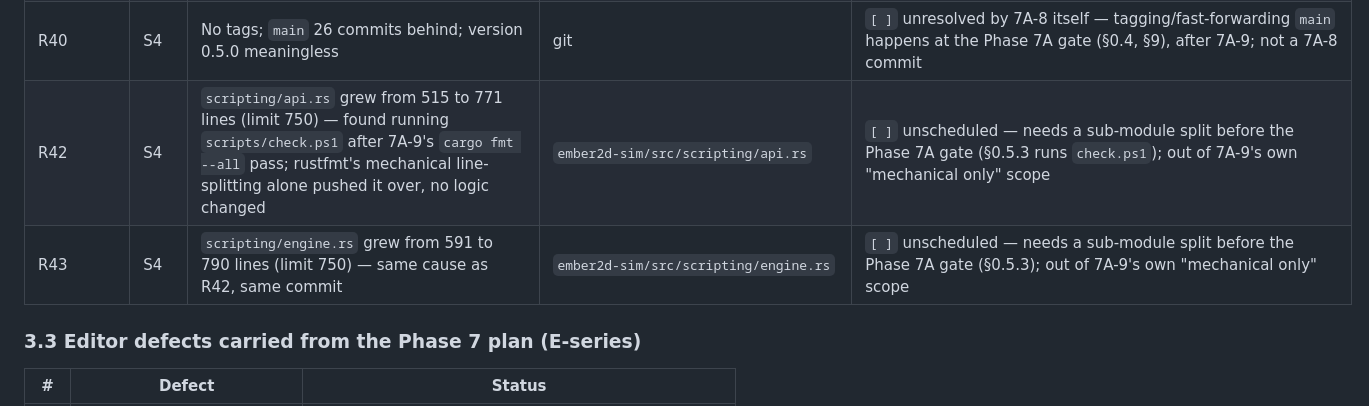
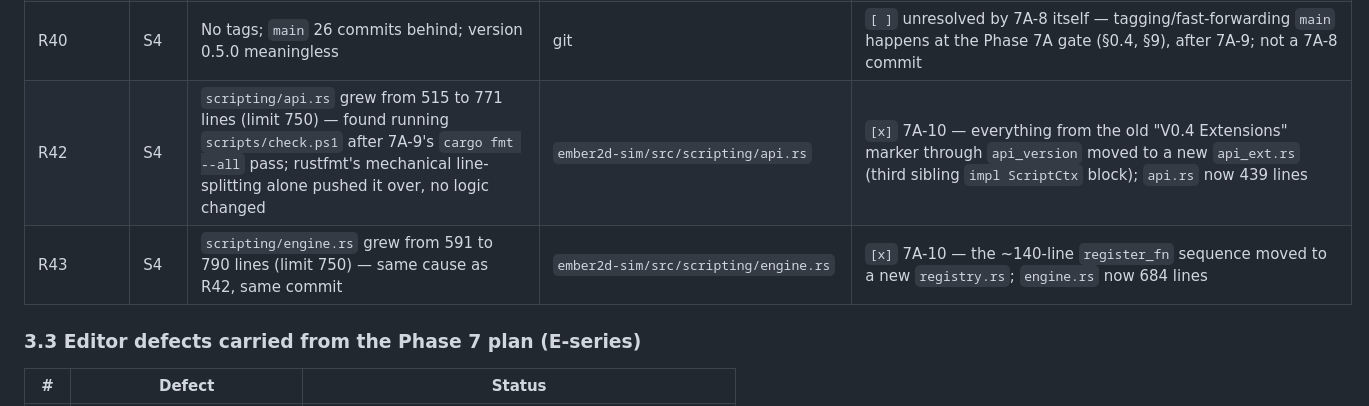
Before and after one commit to RonaldoAPSD/Ember2D, a Markdown page: docs/ember2d-master-plan.md, the part around one of its changes. Drawn GitHub-style.

```diff
--- a/docs/ember2d-master-plan.md
+++ b/docs/ember2d-master-plan.md
@@ -279,8 +279,8 @@ determinism/contract violation with no visible symptom yet · **S4** debt.
 | R38 | S4 | `play.rs` 607 lines (limit 600); `panel/mod.rs` 597 | `ember2d/src/play.rs` | `[x]` moot — the limit itself rose to 750 (§0.4, 2026-09-06, by user direction) after 7A-5 had already pulled `play.rs` back to exactly 600 (debug overlay + HUD-draw dispatch moved to `play/render.rs`); `panel/mod.rs` (597) was never over either limit. No file in the codebase is within 100 lines of 750 as of this row. |
 | R39 | S4 | LICENSE placeholder; no `license`/`repository` in manifests; OFL text not bundled | `LICENSE`, `*/Cargo.toml` | `[x]` 7A-8 (`1e6080f`) — see 7A-8's "Landed as" note |
 | R40 | S4 | No tags; `main` 26 commits behind; version 0.5.0 meaningless | git | `[ ]` unresolved by 7A-8 itself — tagging/fast-forwarding `main` happens at the Phase 7A gate (§0.4, §9), after 7A-9; not a 7A-8 commit |
-| R42 | S4 | `scripting/api.rs` grew from 515 to 771 lines (limit 750) — found running `scripts/check.ps1` after 7A-9's `cargo fmt --all` pass; rustfmt's mechanical line-splitting alone pushed it over, no logic changed | `ember2d-sim/src/scripting/api.rs` | `[ ]` unscheduled — needs a sub-module split before the Phase 7A gate (§0.5.3 runs `check.ps1`); out of 7A-9's own "mechanical only" scope |
-| R43 | S4 | `scripting/engine.rs` grew from 591 to 790 lines (limit 750) — same cause as R42, same commit | `ember2d-sim/src/scripting/engine.rs` | `[ ]` unscheduled — needs a sub-module split before the Phase 7A gate (§0.5.3); out of 7A-9's own "mechanical only" scope |
+| R42 | S4 | `scripting/api.rs` grew from 515 to 771 lines (limit 750) — found running `scripts/check.ps1` after 7A-9's `cargo fmt --all` pass; rustfmt's mechanical line-splitting alone pushed it over, no logic changed | `ember2d-sim/src/scripting/api.rs` | `[x]` 7A-10 — everything from the old "V0.4 Extensions" marker through `api_version` moved to a new `api_ext.rs` (third sibling `impl ScriptCtx` block); `api.rs` now 439 lines |
+| R43 | S4 | `scripting/engine.rs` grew from 591 to 790 lines (limit 750) — same cause as R42, same commit | `ember2d-sim/src/scripting/engine.rs` | `[x]` 7A-10 — the ~140-line `register_fn` sequence moved to a new `registry.rs`; `engine.rs` now 684 lines |
 
 ### 3.3 Editor defects carried from the Phase 7 plan (E-series)
 
```
Also changed, not shown: other parts of docs/ember2d-master-plan.md (+40 -0 lines).
